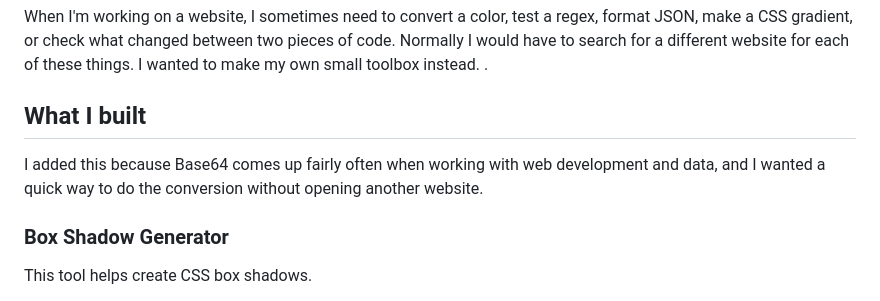
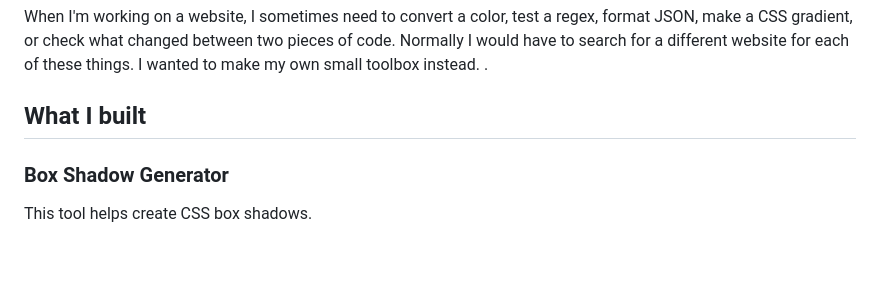
Before and after one commit to SnaggingCobra/DevToolBox, a Markdown page: README.md, the part around the change. GitHub-like rendering; blank space fills up the shorter version.

```diff
--- a/README.md
+++ b/README.md
@@ -7,12 +7,7 @@ When I'm working on a website, I sometimes need to convert a color, test a regex
 .
 
 ## What I built
-<!--
-### Base64 Encoder / Decoder
 
-The Base64 tool can convert normal text into Base64 and decode Base64 back into normal text. -->
-
-I added this because Base64 comes up fairly often when working with web development and data, and I wanted a quick way to do the conversion without opening another website.
 
 ### Box Shadow Generator
 
```
